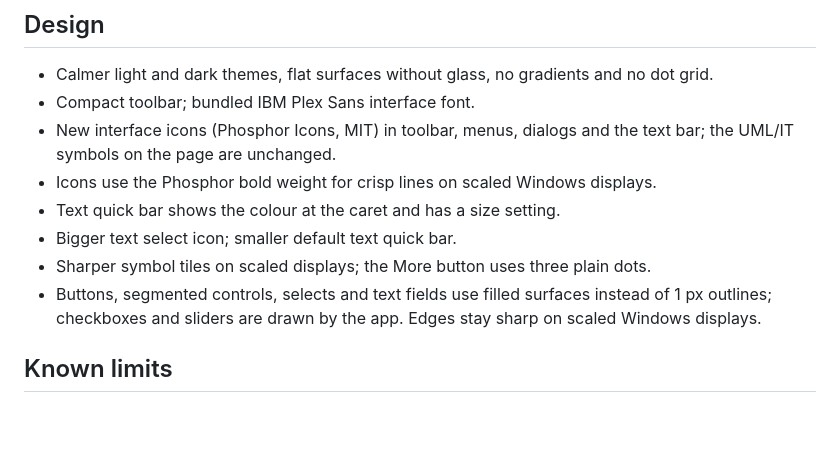
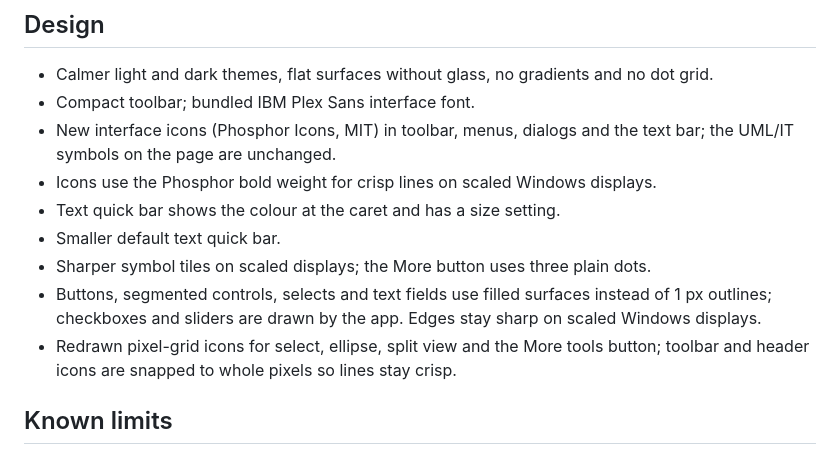
Before and after one commit to fxwfcvwqny-source/Layr, a Markdown page: docs/RELEASE-NOTES-draft.md, the part around the change. Drawn GitHub-style; blank space fills up the shorter version.

Commit message:
Update release notes for icon redraw and pixel snapping
Co-Authored-By: Claude Haiku 5.5 <noreply@anthropic.com>
Claude-Session: https://claude.ai/code/session_01TH5Uw2UjH6Lhb7f5CRJSUv

```diff
--- a/docs/RELEASE-NOTES-draft.md
+++ b/docs/RELEASE-NOTES-draft.md
@@ -45,9 +45,10 @@ Work in progress on branch `fix/mic-and-updater`. This file is updated while the
 - New interface icons (Phosphor Icons, MIT) in toolbar, menus, dialogs and the text bar; the UML/IT symbols on the page are unchanged.
 - Icons use the Phosphor bold weight for crisp lines on scaled Windows displays.
 - Text quick bar shows the colour at the caret and has a size setting.
-- Bigger text select icon; smaller default text quick bar.
+- Smaller default text quick bar.
 - Sharper symbol tiles on scaled displays; the More button uses three plain dots.
 - Buttons, segmented controls, selects and text fields use filled surfaces instead of 1 px outlines; checkboxes and sliders are drawn by the app. Edges stay sharp on scaled Windows displays.
+- Redrawn pixel-grid icons for select, ellipse, split view and the More tools button; toolbar and header icons are snapped to whole pixels so lines stay crisp.
 
 ## Known limits
 
```
